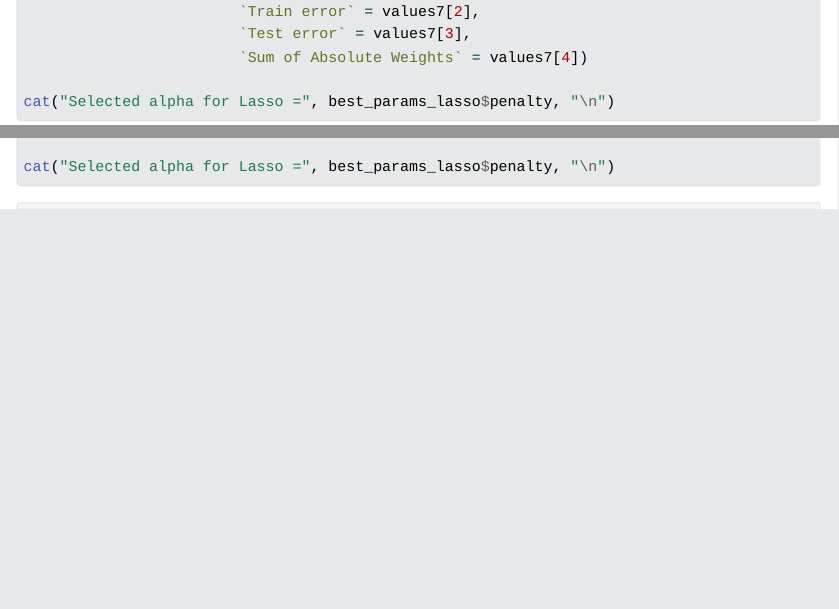
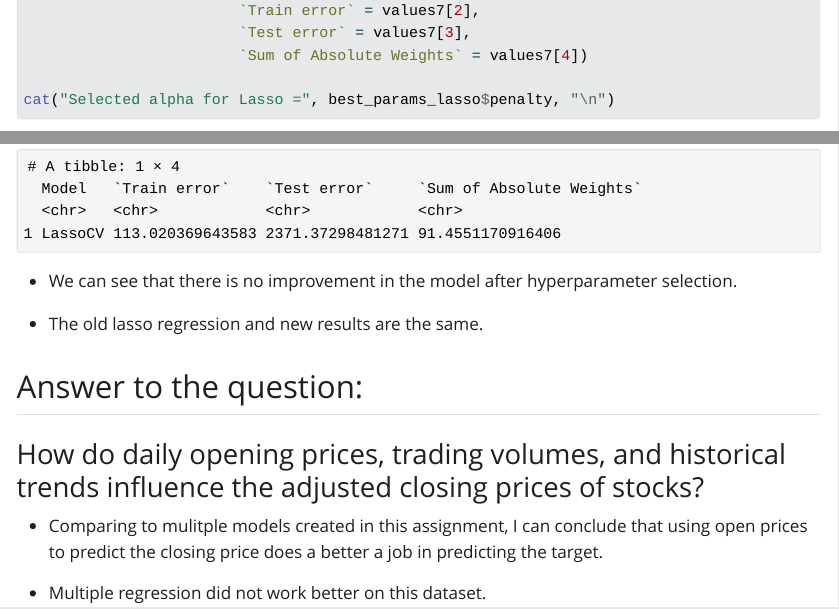
Before and after one commit to INFO-523-Exercises/hw-04-vishalbhashyaam, a Quarto document (hw-04.qmd): the page in a window 1100 px wide, from 18750 px down before the commit and from 0 px down after it, so that both start at the same text, and a second part further down, joined at a grey line. The pictures show the output file hw-04.html that the author committed with the source, opened offline; Quarto's library style sheets are replaced by a plain one without menus; long lines of code are wrapped.

Commit message:
Completed narrative for hw-04

````diff
--- a/hw-04.qmd
+++ b/hw-04.qmd
@@ -646,3 +652,15 @@ cat("Selected alpha for Lasso =", best_params_lasso$penalty, "\n")
 ```{r}
 lasso_results
 ```
+
+-   We can see that there is no improvement in the model after hyperparameter selection.
+
+-   The old lasso regression and new results are the same.
+
+## Answer to the question:
+
+### How do daily opening prices, trading volumes, and historical trends influence the adjusted closing prices of stocks?
+
+-   Comparing to mulitple models created in this assignment, I can conclude that using open prices to predict the closing price does a better a job in predicting the target.
+
+-   Multiple regression did not work better on this dataset.
````
Also changed, not shown: hw-04.html, hw-04.qmd (6 more changed lines).
